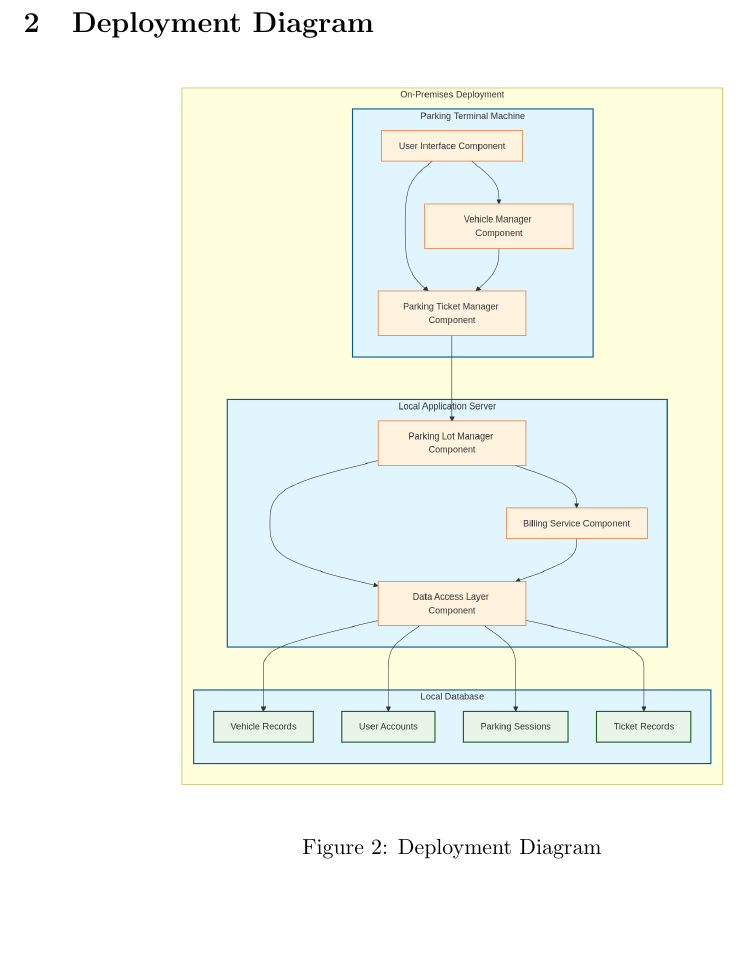
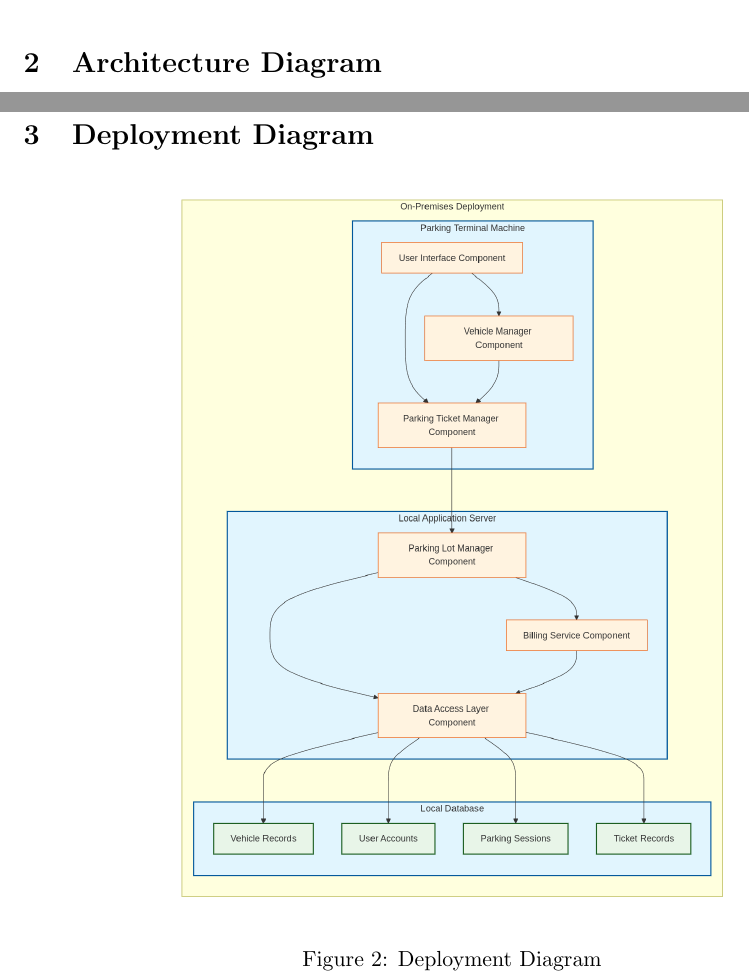
Before and after one commit to Jekyu/SOFTWARE-ENGINEERING-SEMINAR, a LaTeX document (Workshop-2/Latex/main.tex): part of page 7 of 9 before the commit and two parts of pages 7 and 8 of 10 after it, the two joined at a grey line, cut at the place of the change, the shorter picture padded with empty space. Compiled offline with pdfLaTeX.

Commit message:
Added tex file

```diff
--- a/Workshop-2/Latex/main.tex
+++ b/Workshop-2/Latex/main.tex
@@ -5,6 +5,7 @@
 \begin{document}
     \input{Portada/Portada.tex}
    \include{class-diagram/class-diagram.tex}
+   \include{architecture-diagram/architecture-diagram.tex}
    \include{deployment-diagram/deployment-diagram.tex}
    \include{Business-Process-Documentation/business-process}
    \include{Mockups/mockups}
```
